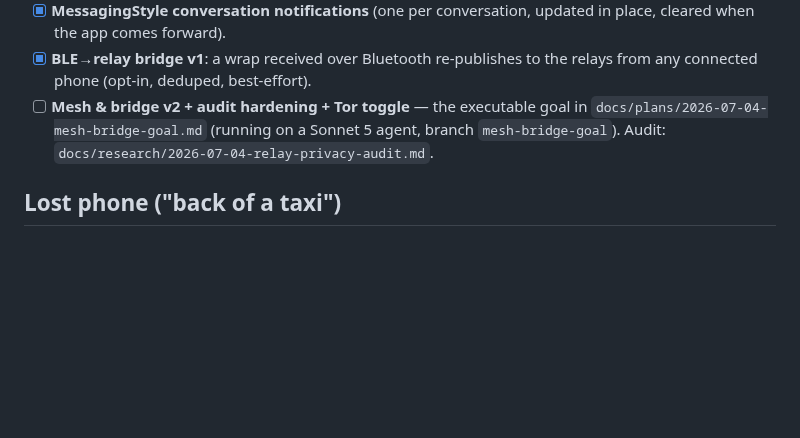
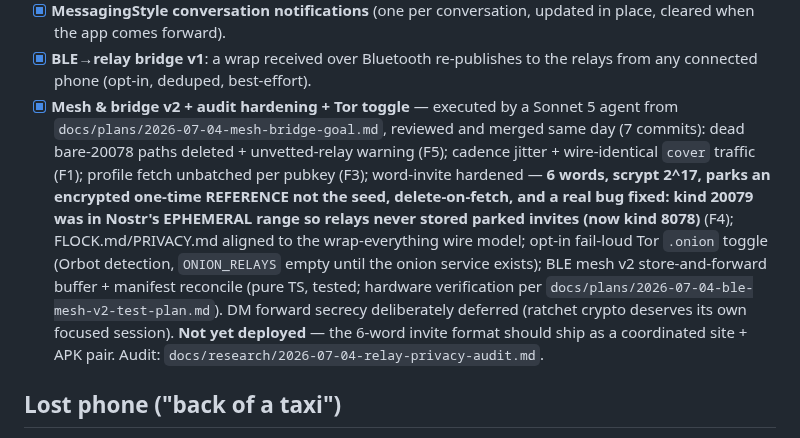
Before and after one commit to forgesworn/flock, a Markdown page: docs/ROADMAP.md, the part around the change. GitHub-like rendering; blank space fills up the shorter version.

Commit message:
docs: roadmap — mesh-bridge goal executed, reviewed and merged

```diff
--- a/docs/ROADMAP.md
+++ b/docs/ROADMAP.md
@@ -67,10 +67,22 @@ cell corner sat outside the inscribed circle).
   updated in place, cleared when the app comes forward).
 - [x] **BLE→relay bridge v1**: a wrap received over Bluetooth re-publishes to
   the relays from any connected phone (opt-in, deduped, best-effort).
-- [ ] **Mesh & bridge v2 + audit hardening + Tor toggle** — the executable
-  goal in `docs/plans/2026-07-04-mesh-bridge-goal.md` (running on a Sonnet 5
-  agent, branch `mesh-bridge-goal`). Audit:
-  `docs/research/2026-07-04-relay-privacy-audit.md`.
+- [x] **Mesh & bridge v2 + audit hardening + Tor toggle** — executed by a
+  Sonnet 5 agent from `docs/plans/2026-07-04-mesh-bridge-goal.md`, reviewed and
+  merged same day (7 commits): dead bare-20078 paths deleted + unvetted-relay
+  warning (F5); cadence jitter + wire-identical `cover` traffic (F1); profile
+  fetch unbatched per pubkey (F3); word-invite hardened — **6 words, scrypt
+  2^17, parks an encrypted one-time REFERENCE not the seed, delete-on-fetch,
+  and a real bug fixed: kind 20079 was in Nostr's EPHEMERAL range so relays
+  never stored parked invites (now kind 8078)** (F4); FLOCK.md/PRIVACY.md
+  aligned to the wrap-everything wire model; opt-in fail-loud Tor `.onion`
+  toggle (Orbot detection, `ONION_RELAYS` empty until the onion service
+  exists); BLE mesh v2 store-and-forward buffer + manifest reconcile (pure TS,
+  tested; hardware verification per
+  `docs/plans/2026-07-04-ble-mesh-v2-test-plan.md`). DM forward secrecy
+  deliberately deferred (ratchet crypto deserves its own focused session).
+  **Not yet deployed** — the 6-word invite format should ship as a coordinated
+  site + APK pair. Audit: `docs/research/2026-07-04-relay-privacy-audit.md`.
 
 ## Lost phone ("back of a taxi")
 
```
